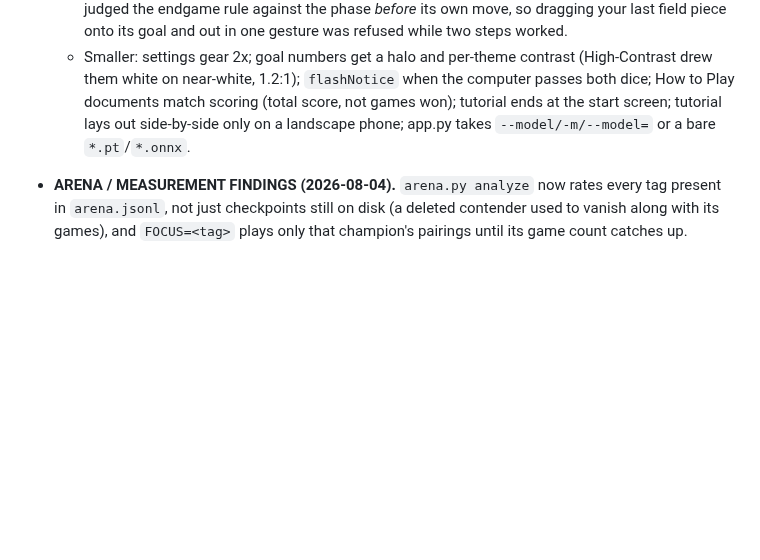
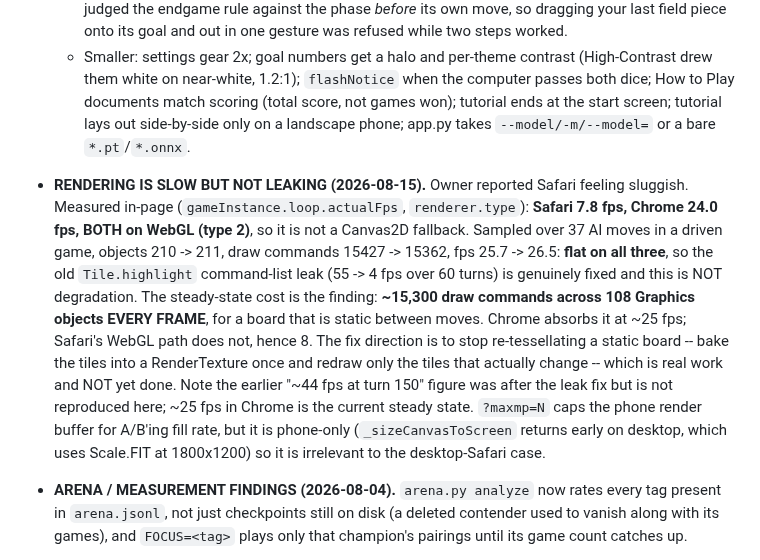
Before and after one commit to tomrecht/boardgame_koyeb, a Markdown page: CLAUDE.md, the part around the change. Drawn GitHub-style; blank space fills up the shorter version.

Commit message:
record the rendering measurement: constant cost, not a leak
Safari 7.8 fps vs Chrome 24.0, both WebGL. Over 37 AI moves objects, draw
commands and fps are all flat, so the old Tile.highlight leak is fixed and this
is steady state: ~15300 draw commands across 108 Graphics objects every frame,
for a board that does not change between moves. Baking the static tiles into a
RenderTexture is the fix direction; not done.

Co-Authored-By: Claude Opus 5 <noreply@anthropic.com>

```diff
--- a/CLAUDE.md
+++ b/CLAUDE.md
@@ -1432,6 +1432,25 @@ with it in mind.** Assessment and the concrete implications:
     side-by-side only on a landscape phone; app.py takes `--model/-m/--model=`
     or a bare `*.pt`/`*.onnx`.
 
+- **RENDERING IS SLOW BUT NOT LEAKING (2026-08-15).** Owner reported Safari
+  feeling sluggish. Measured in-page (`gameInstance.loop.actualFps`,
+  `renderer.type`): **Safari 7.8 fps, Chrome 24.0 fps, BOTH on WebGL (type 2)**,
+  so it is not a Canvas2D fallback. Sampled over 37 AI moves in a driven game,
+  objects 210 -> 211, draw commands 15427 -> 15362, fps 25.7 -> 26.5: **flat on
+  all three**, so the old `Tile.highlight` command-list leak (55 -> 4 fps over 60
+  turns) is genuinely fixed and this is NOT degradation.
+  The steady-state cost is the finding: **~15,300 draw commands across 108
+  Graphics objects EVERY FRAME**, for a board that is static between moves.
+  Chrome absorbs it at ~25 fps; Safari's WebGL path does not, hence 8.
+  The fix direction is to stop re-tessellating a static board -- bake the tiles
+  into a RenderTexture once and redraw only the tiles that actually change --
+  which is real work and NOT yet done. Note the earlier "~44 fps at turn 150"
+  figure was after the leak fix but is not reproduced here; ~25 fps in Chrome is
+  the current steady state.
+  `?maxmp=N` caps the phone render buffer for A/B'ing fill rate, but it is
+  phone-only (`_sizeCanvasToScreen` returns early on desktop, which uses
+  Scale.FIT at 1800x1200) so it is irrelevant to the desktop-Safari case.
+
 - **ARENA / MEASUREMENT FINDINGS (2026-08-04).** `arena.py analyze` now rates
   every tag present in `arena.jsonl`, not just checkpoints still on disk (a
   deleted contender used to vanish along with its games), and `FOCUS=<tag>`
```
